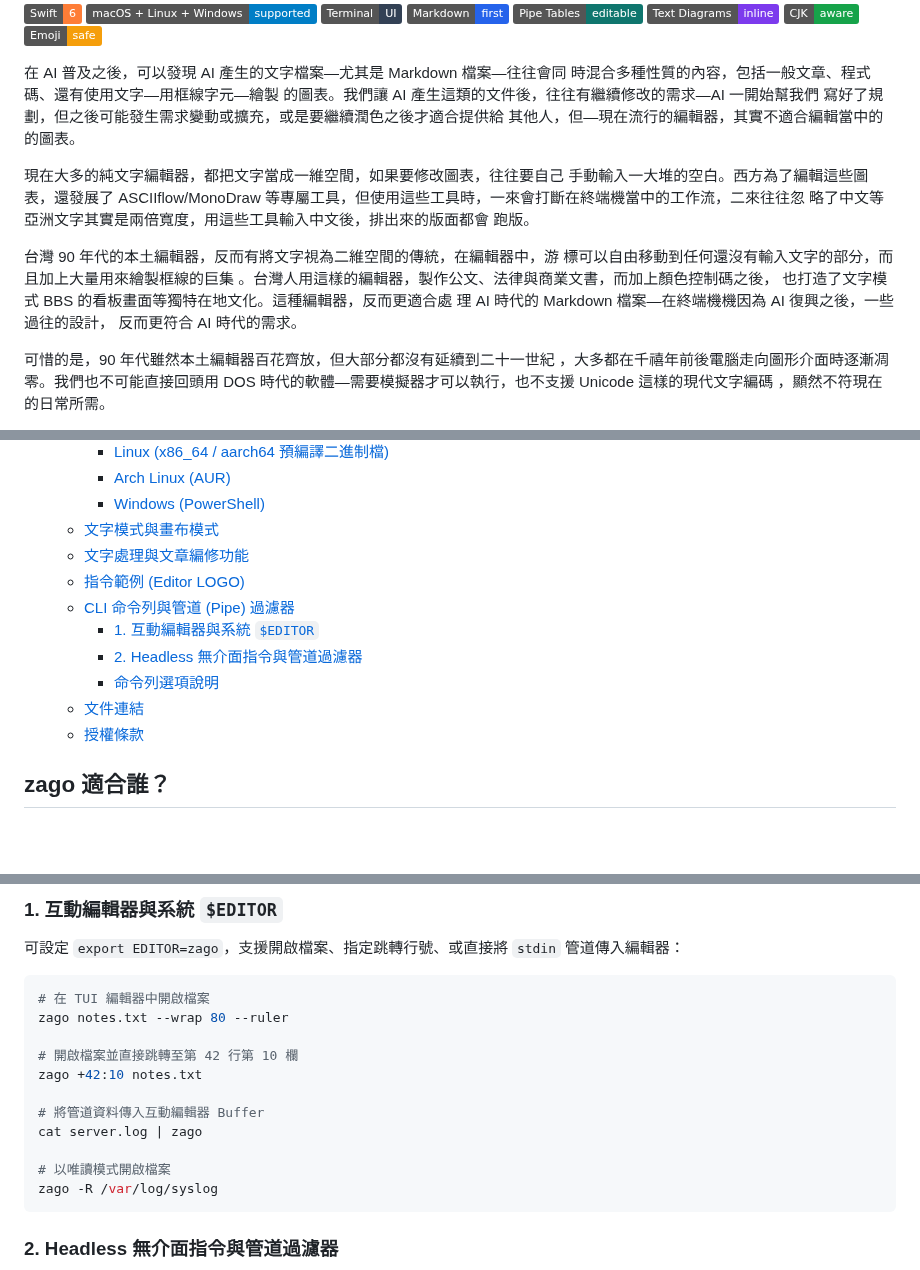
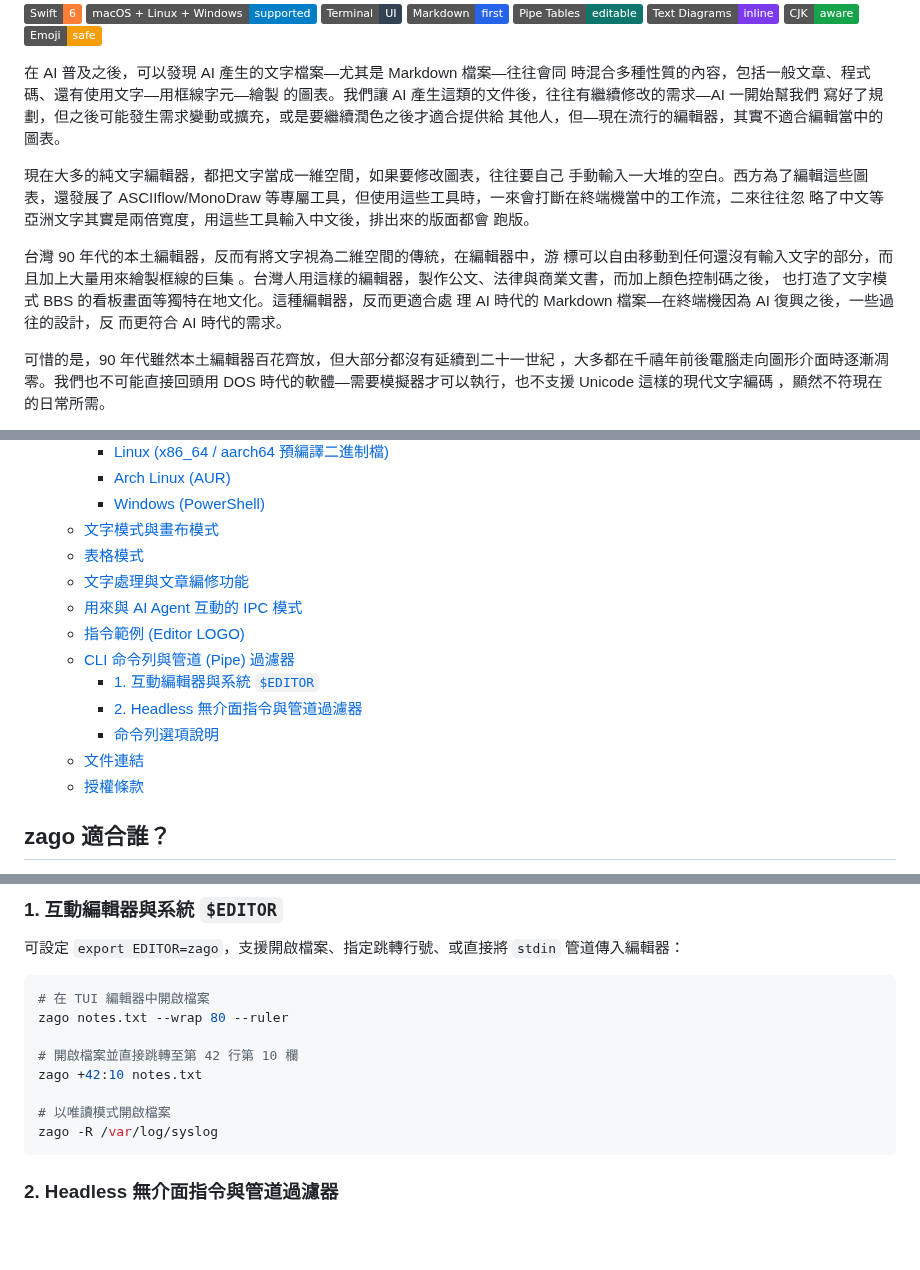
Before and after one commit to zonble/zago, a Markdown page: README.zh_TW.md, 3 parts joined by grey strips. GitHub-like rendering; badges without logos; blank space fills up the shorter version.

````diff
--- a/README.zh_TW.md
+++ b/README.zh_TW.md
@@ -13,7 +13,7 @@
 時混合多種性質的內容，包括一般文章、程式碼、還有使用文字—用框線字元—繪製
 的圖表。我們讓 AI 產生這類的文件後，往往有繼續修改的需求—AI 一開始幫我們
 寫好了規劃，但之後可能發生需求變動或擴充，或是要繼續潤色之後才適合提供給
-其他人，但—現在流行的編輯器，其實不適合編輯當中的的圖表。
+其他人，但—現在流行的編輯器，其實不適合編輯當中的圖表。
 
 現在大多的純文字編輯器，都把文字當成一維空間，如果要修改圖表，往往要自己
 手動輸入一大堆的空白。西方為了編輯這些圖表，還發展了 ASCIIflow/MonoDraw
@@ -25,8 +25,8 @@
 標可以自由移動到任何還沒有輸入文字的部分，而且加上大量用來繪製框線的巨集
 。台灣人用這樣的編輯器，製作公文、法律與商業文書，而加上顏色控制碼之後，
 也打造了文字模式 BBS 的看板畫面等獨特在地文化。這種編輯器，反而更適合處
-理 AI 時代的 Markdown 檔案—在終端機機因為 AI 復興之後，一些過往的設計，
-反而更符合 AI 時代的需求。
+理 AI 時代的 Markdown 檔案—在終端機因為 AI 復興之後，一些過往的設計，反
+而更符合 AI 時代的需求。
 
 可惜的是，90 年代雖然本土編輯器百花齊放，但大部分都沒有延續到二十一世紀
 ，大多都在千禧年前後電腦走向圖形介面時逐漸凋零。我們也不可能直接回頭用
@@ -55,7 +55,9 @@ BOX "hi"」，就可以直接在文件中畫好一個內容是「hi」的方框
     - [Arch Linux (AUR)](#arch-linux-aur)
     - [Windows (PowerShell)](#windows-powershell)
   - [文字模式與畫布模式](#文字模式與畫布模式)
+  - [表格模式](#表格模式)
   - [文字處理與文章編修功能](#文字處理與文章編修功能)
+  - [用來與 AI Agent 互動的 IPC 模式](#用來與-ai-agent-互動的-ipc-模式)
   - [指令範例 (Editor LOGO)](#指令範例-editor-logo)
   - [CLI 命令列與管道 (Pipe) 過濾器](#cli-命令列與管道-pipe-過濾器)
     - [1. 互動編輯器與系統 `$EDITOR`](#1-互動編輯器與系統-editor)
@@ -63,7 +65,6 @@ BOX "hi"」，就可以直接在文件中畫好一個內容是「hi」的方框
     - [命令列選項說明](#命令列選項說明)
   - [文件連結](#文件連結)
   - [授權條款](#授權條款)
-
 
 ## zago 適合誰？
 
@@ -226,9 +265,6 @@ zago notes.txt --wrap 80 --ruler
 # 開啟檔案並直接跳轉至第 42 行第 10 欄
 zago +42:10 notes.txt
 
-# 將管道資料傳入互動編輯器 Buffer
-cat server.log | zago
-
 # 以唯讀模式開啟檔案
 zago -R /var/log/syslog
 ```
````
Also changed, not shown: other parts of README.zh_TW.md (+69 -31 lines).
